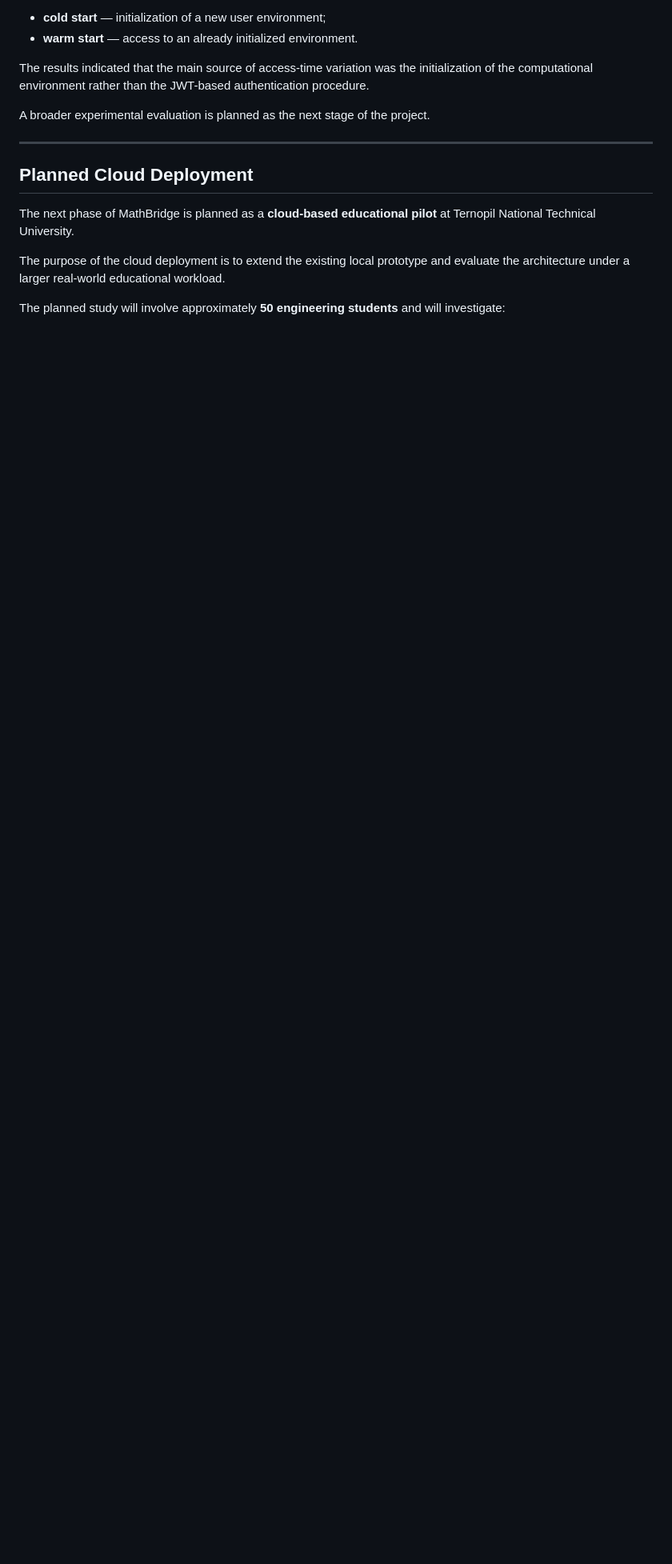
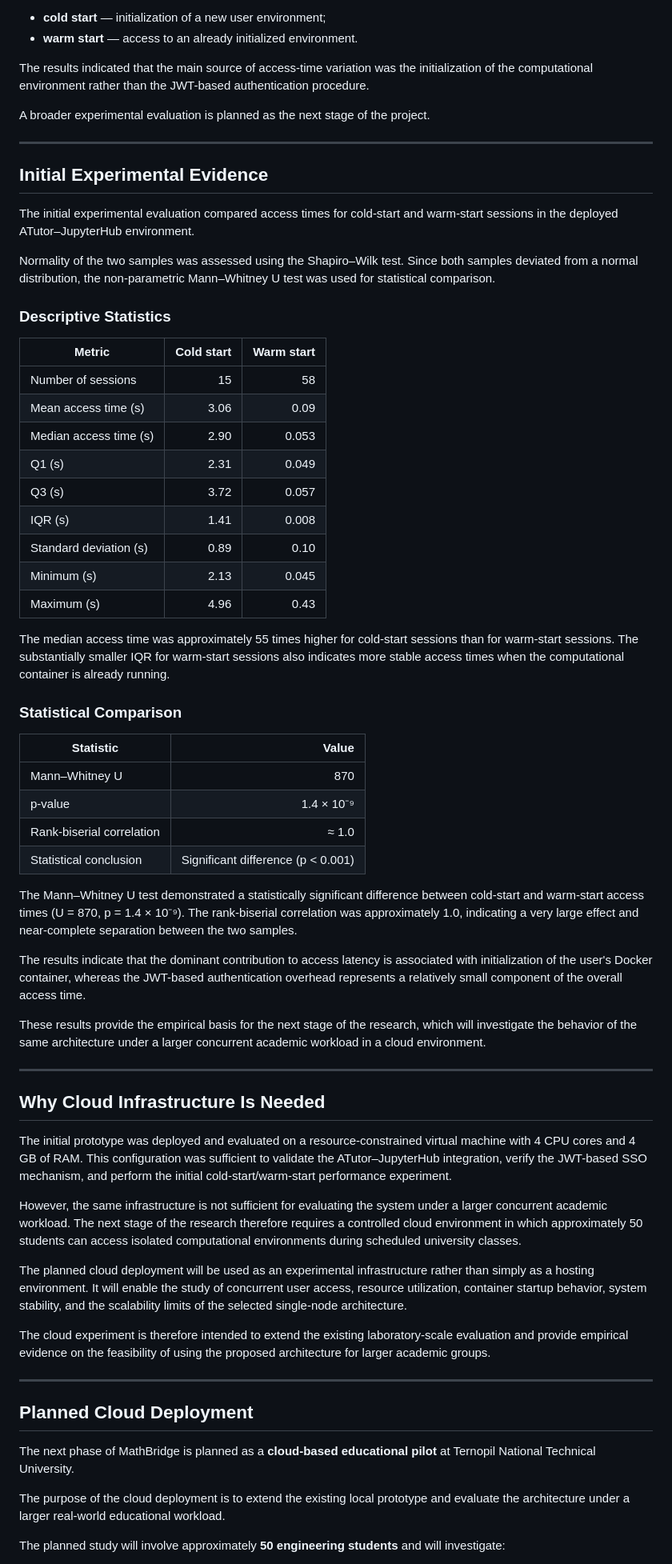
Before and after one commit to hryhorko/mathbridge, a Markdown page: README.md, the part around the change. Shown at 80% size. GitHub-like rendering; blank space fills up the shorter version.

```diff
--- a/README.md
+++ b/README.md
@@ -291,6 +291,85 @@ A broader experimental evaluation is planned as the next stage of the project.
 
 ---
 
+## Initial Experimental Evidence
+
+The initial experimental evaluation compared access times for cold-start and
+warm-start sessions in the deployed ATutor–JupyterHub environment.
+
+Normality of the two samples was assessed using the Shapiro–Wilk test. Since
+both samples deviated from a normal distribution, the non-parametric
+Mann–Whitney U test was used for statistical comparison.
+
+### Descriptive Statistics
+
+| Metric | Cold start | Warm start |
+|---|---:|---:|
+| Number of sessions | 15 | 58 |
+| Mean access time (s) | 3.06 | 0.09 |
+| Median access time (s) | 2.90 | 0.053 |
+| Q1 (s) | 2.31 | 0.049 |
+| Q3 (s) | 3.72 | 0.057 |
+| IQR (s) | 1.41 | 0.008 |
+| Standard deviation (s) | 0.89 | 0.10 |
+| Minimum (s) | 2.13 | 0.045 |
+| Maximum (s) | 4.96 | 0.43 |
+
+The median access time was approximately 55 times higher for cold-start
+sessions than for warm-start sessions. The substantially smaller IQR for
+warm-start sessions also indicates more stable access times when the
+computational container is already running.
+
+### Statistical Comparison
+
+| Statistic | Value |
+|---|---:|
+| Mann–Whitney U | 870 |
+| p-value | 1.4 × 10⁻⁹ |
+| Rank-biserial correlation | ≈ 1.0 |
+| Statistical conclusion | Significant difference (p < 0.001) |
+
+The Mann–Whitney U test demonstrated a statistically significant difference
+between cold-start and warm-start access times (U = 870, p = 1.4 × 10⁻⁹).
+The rank-biserial correlation was approximately 1.0, indicating a very large
+effect and near-complete separation between the two samples.
+
+The results indicate that the dominant contribution to access latency is
+associated with initialization of the user's Docker container, whereas the
+JWT-based authentication overhead represents a relatively small component of
+the overall access time.
+
+These results provide the empirical basis for the next stage of the research,
+which will investigate the behavior of the same architecture under a larger
+concurrent academic workload in a cloud environment.
+
+---
+
+## Why Cloud Infrastructure Is Needed
+
+The initial prototype was deployed and evaluated on a resource-constrained
+virtual machine with 4 CPU cores and 4 GB of RAM. This configuration was
+sufficient to validate the ATutor–JupyterHub integration, verify the
+JWT-based SSO mechanism, and perform the initial cold-start/warm-start
+performance experiment.
+
+However, the same infrastructure is not sufficient for evaluating the system
+under a larger concurrent academic workload. The next stage of the research
+therefore requires a controlled cloud environment in which approximately
+50 students can access isolated computational environments during scheduled
+university classes.
+
+The planned cloud deployment will be used as an experimental infrastructure
+rather than simply as a hosting environment. It will enable the study of
+concurrent user access, resource utilization, container startup behavior,
+system stability, and the scalability limits of the selected single-node
+architecture.
+
+The cloud experiment is therefore intended to extend the existing
+laboratory-scale evaluation and provide empirical evidence on the feasibility
+of using the proposed architecture for larger academic groups.
+
+---
+
 ## Planned Cloud Deployment
 
 The next phase of MathBridge is planned as a **cloud-based educational pilot** at Ternopil National Technical University.
```
